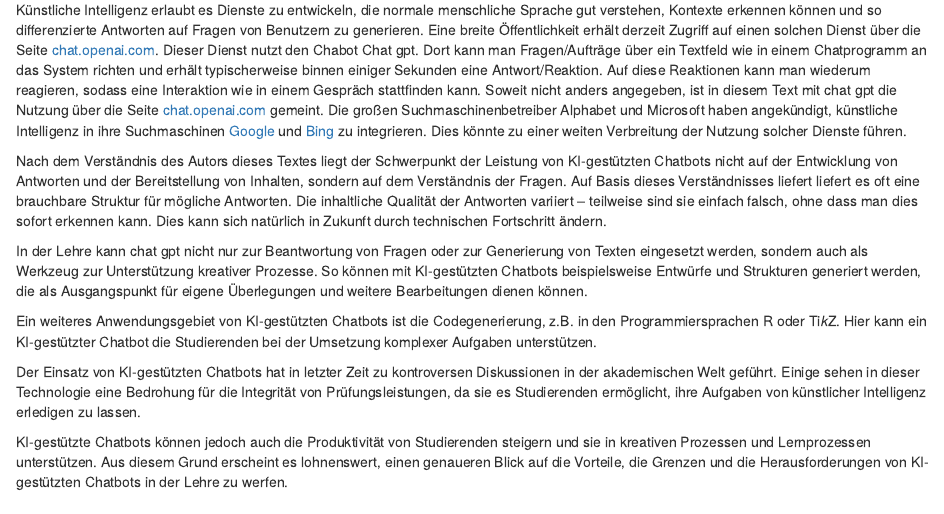
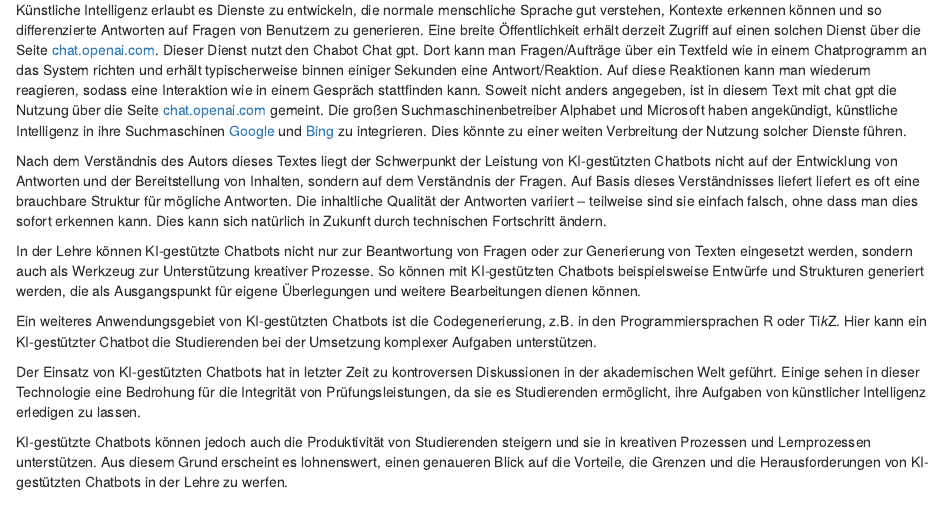
Before and after one commit to janvoss/chatgpt, an R Markdown document (Chatgpt.Rmd): the page in a window 1100 px wide, from 670 px down. Rendered offline with R 4.5, knitr and Pandoc, with nearby package versions; drawn as R Markdown's standard HTML page in place of the format the file asks for; some code elsewhere in the file could not run offline.

Commit message:
Korrektur

```diff
--- a/Chatgpt.Rmd
+++ b/Chatgpt.Rmd
@@ -44,7 +44,7 @@ Künstliche Intelligenz erlaubt es Dienste zu entwickeln, die normale menschlich
 
 Nach dem Verständnis des Autors dieses Textes liegt der Schwerpunkt der Leistung von KI-gestützten Chatbots nicht auf der Entwicklung von Antworten und der Bereitstellung von Inhalten, sondern auf dem Verständnis der Fragen. Auf Basis dieses Verständnisses liefert liefert es oft eine brauchbare Struktur für mögliche Antworten. Die inhaltliche Qualität der Antworten variiert -- teilweise sind sie einfach falsch, ohne dass man dies sofort erkennen kann. Dies kann sich natürlich in Zukunft durch technischen Fortschritt ändern.
 
-In der Lehre kann chat gpt nicht nur zur Beantwortung von Fragen oder zur Generierung von Texten eingesetzt werden, sondern auch als Werkzeug zur Unterstützung kreativer Prozesse. So können mit KI-gestützten Chatbots beispielsweise Entwürfe und Strukturen generiert werden, die als Ausgangspunkt für eigene Überlegungen und weitere Bearbeitungen dienen können.
+In der Lehre können KI-gestützte Chatbots nicht nur zur Beantwortung von Fragen oder zur Generierung von Texten eingesetzt werden, sondern auch als Werkzeug zur Unterstützung kreativer Prozesse. So können mit KI-gestützten Chatbots beispielsweise Entwürfe und Strukturen generiert werden, die als Ausgangspunkt für eigene Überlegungen und weitere Bearbeitungen dienen können.
 
 Ein weiteres Anwendungsgebiet von KI-gestützten Chatbots ist die Codegenerierung, z.B. in den Programmiersprachen R oder Ti*k*Z. Hier kann ein KI-gestützter Chatbot die Studierenden bei der Umsetzung komplexer Aufgaben unterstützen.
 
```
Also changed, not shown: Chatgpt_files/figure-html/unnamed-chunk-5-1.pdf, einleitung.html.
